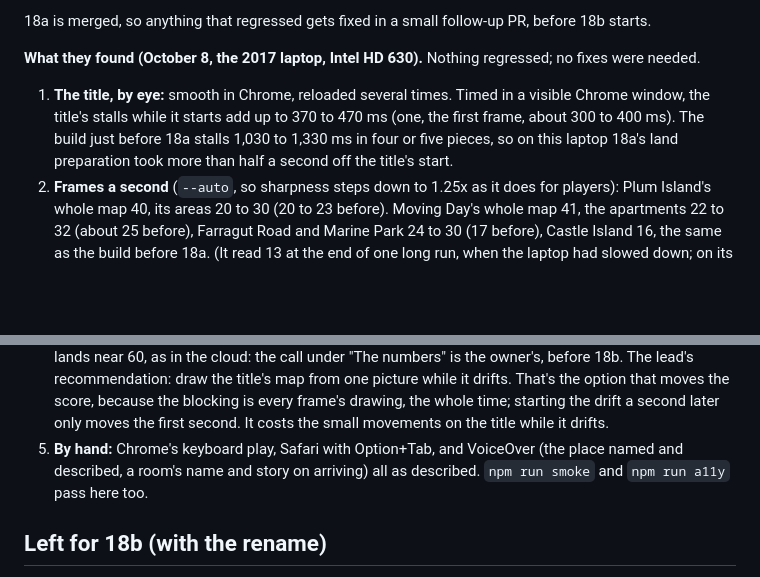
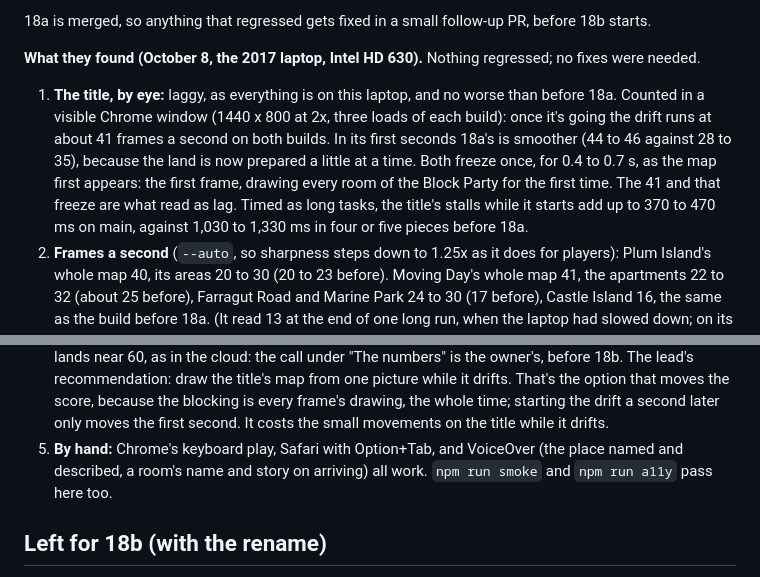
Before and after one commit to uxpreview/squares, a Markdown page: docs/AWWWARDS.md, 2 parts joined by grey strips. Rendered like a GitHub page; blank space fills up the shorter version.

Commit message:
Docs: the title was laggy on the old laptop, the same before 18a
Counted: about 41 frames a second once drifting, and one 0.4 to 0.7 s
freeze as the map first appears, on both builds; 18a's first seconds
are smoother.

Co-Authored-By: Claude Opus 5.5 <noreply@anthropic.com>

```diff
--- a/docs/AWWWARDS.md
+++ b/docs/AWWWARDS.md
@@ -75,11 +75,11 @@ The title on slow 4G with a 4x slower processor (`node tools/load.mjs`, three ru
 
 **What they found (October 8, the 2017 laptop, Intel HD 630).** Nothing regressed; no fixes were needed.
 
-1. **The title, by eye:** smooth in Chrome, reloaded several times. Timed in a visible Chrome window, the title's stalls while it starts add up to 370 to 470 ms (one, the first frame, about 300 to 400 ms). The build just before 18a stalls 1,030 to 1,330 ms in four or five pieces, so on this laptop 18a's land preparation took more than half a second off the title's start.
+1. **The title, by eye:** laggy, as everything is on this laptop, and no worse than before 18a. Counted in a visible Chrome window (1440 x 800 at 2x, three loads of each build): once it's going the drift runs at about 41 frames a second on both builds. In its first seconds 18a's is smoother (44 to 46 against 28 to 35), because the land is now prepared a little at a time. Both freeze once, for 0.4 to 0.7 s, as the map first appears: the first frame, drawing every room of the Block Party for the first time. The 41 and that freeze are what read as lag. Timed as long tasks, the title's stalls while it starts add up to 370 to 470 ms on main, against 1,030 to 1,330 ms in four or five pieces before 18a.
 2. **Frames a second** (`--auto`, so sharpness steps down to 1.25x as it does for players): Plum Island's whole map 40, its areas 20 to 30 (20 to 23 before). Moving Day's whole map 41, the apartments 22 to 32 (about 25 before), Farragut Road and Marine Park 24 to 30 (17 before), Castle Island 16, the same as the build before 18a. (It read 13 at the end of one long run, when the laptop had slowed down; on its own, twice, 16.)
 3. **QA with the speed check:** both pass, no failures. Plum Island's slowest view is the Center at 42 ms against the 60 ms budget (the Turnpike at 41 when it shipped); Moving Day's is Farragut Road at 53 ms, then Castle Island at 41. The warnings are the usual ones (heads behind things, finds small on a phone, Castle Island's three hard finds).
 4. **Lighthouse 12** (`npx lighthouse@12`, which opens a visible Chrome; three runs each, the title): accessibility, best practices and SEO 100 everywhere. Performance on a phone 56, 60 and 67 (first paint 1.3 to 2.3 s, largest paint 2.1 to 4.4 s, no layout shift); on a desktop 71 all three times (0.5 s, 0.7 s, total blocking about 800 ms, nearly all of it the first frame on this older processor). So the phone score lands near 60, as in the cloud: the call under "The numbers" is the owner's, before 18b. The lead's recommendation: draw the title's map from one picture while it drifts. That's the option that moves the score, because the blocking is every frame's drawing, the whole time; starting the drift a second later only moves the first second. It costs the small movements on the title while it drifts.
-5. **By hand:** Chrome's keyboard play, Safari with Option+Tab, and VoiceOver (the place named and described, a room's name and story on arriving) all as described. `npm run smoke` and `npm run a11y` pass here too.
+5. **By hand:** Chrome's keyboard play, Safari with Option+Tab, and VoiceOver (the place named and described, a room's name and story on arriving) all work. `npm run smoke` and `npm run a11y` pass here too.
 
 ## Left for 18b (with the rename)
 
```
Also changed, not shown: docs/ROADMAP.md (+1 -1 lines).
